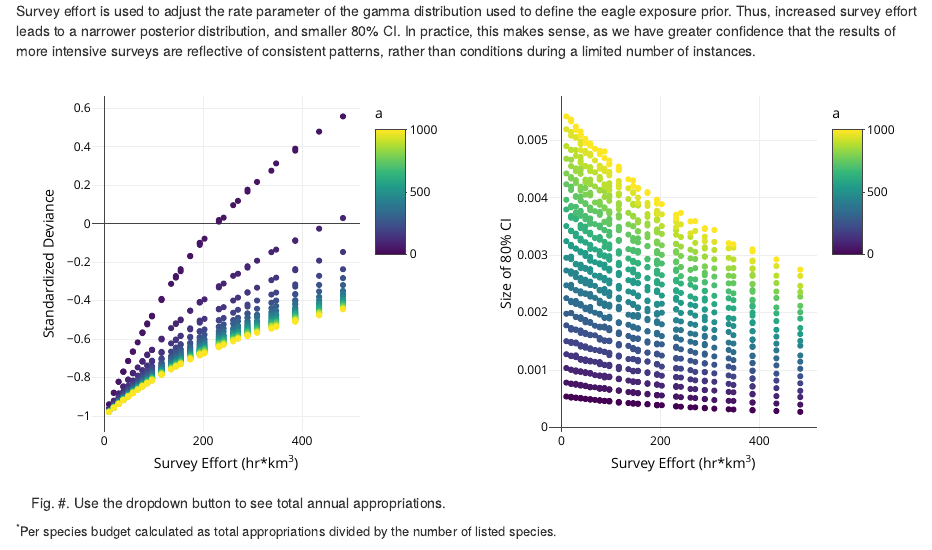
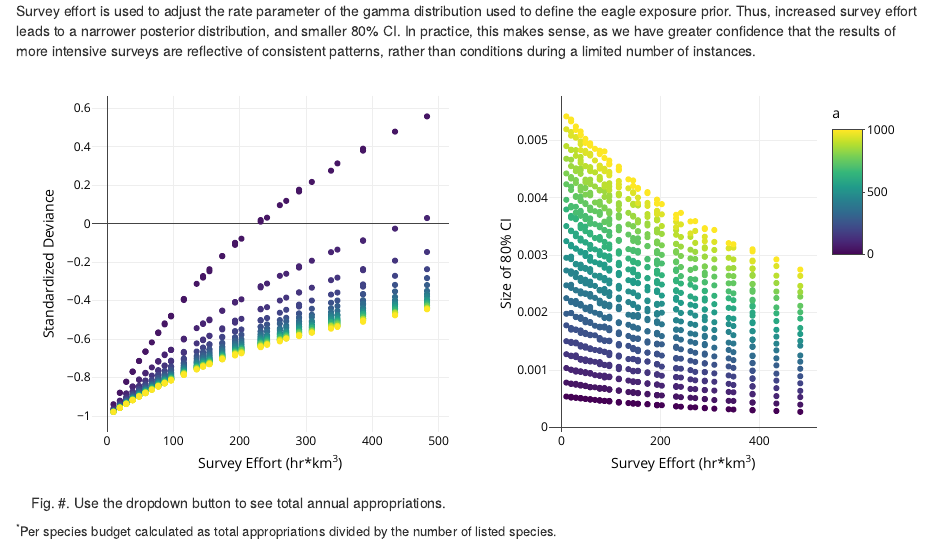
Before and after one commit to mjevans26/eaglesFWS, an R Markdown document (vignettes/index.Rmd): the page in a window 1100 px wide, from 1660 px down. Rendered offline with R 4.5, knitr and Pandoc, with nearby package versions; code that draws random numbers runs with fixed seeds of ours; some code elsewhere in the file could not run offline.

Commit message:
Colorbar change

```diff
--- a/vignettes/index.Rmd
+++ b/vignettes/index.Rmd
@@ -135,12 +134,12 @@ fluidPage(
   fluidRow(
     column(6,
   plot_ly(sim)%>%
-  add_trace(x = ~b, y = ~(MN_F-MN)/MN, type = "scatter", mode = "markers",
-            marker = list(colorbar = list(title = "Eagle Obs<br>(min)")),
-            color = ~ a,
+  add_trace(x = ~ b, y = ~(MN_F-MN)/MN, type = "scatter", mode = "markers",
+            color = ~ a, marker = list(colorbar = list(showscale = FALSE)),
             text = ~paste("Effort =", round(b, 3), "<br>Eagles =", a,
                           "hr*km<sup>3</sup>"),
             hoverinfo = 'text')%>%
+  hide_colorbar()%>%
   layout(hovermode = 'closest',
          font = list(color = 'black'),
          xaxis = list(title = "Survey Effort (hr*km<sup>3</sup>)"
```
Also changed, not shown: vignettes/index.Rmd (5 more changed lines).
